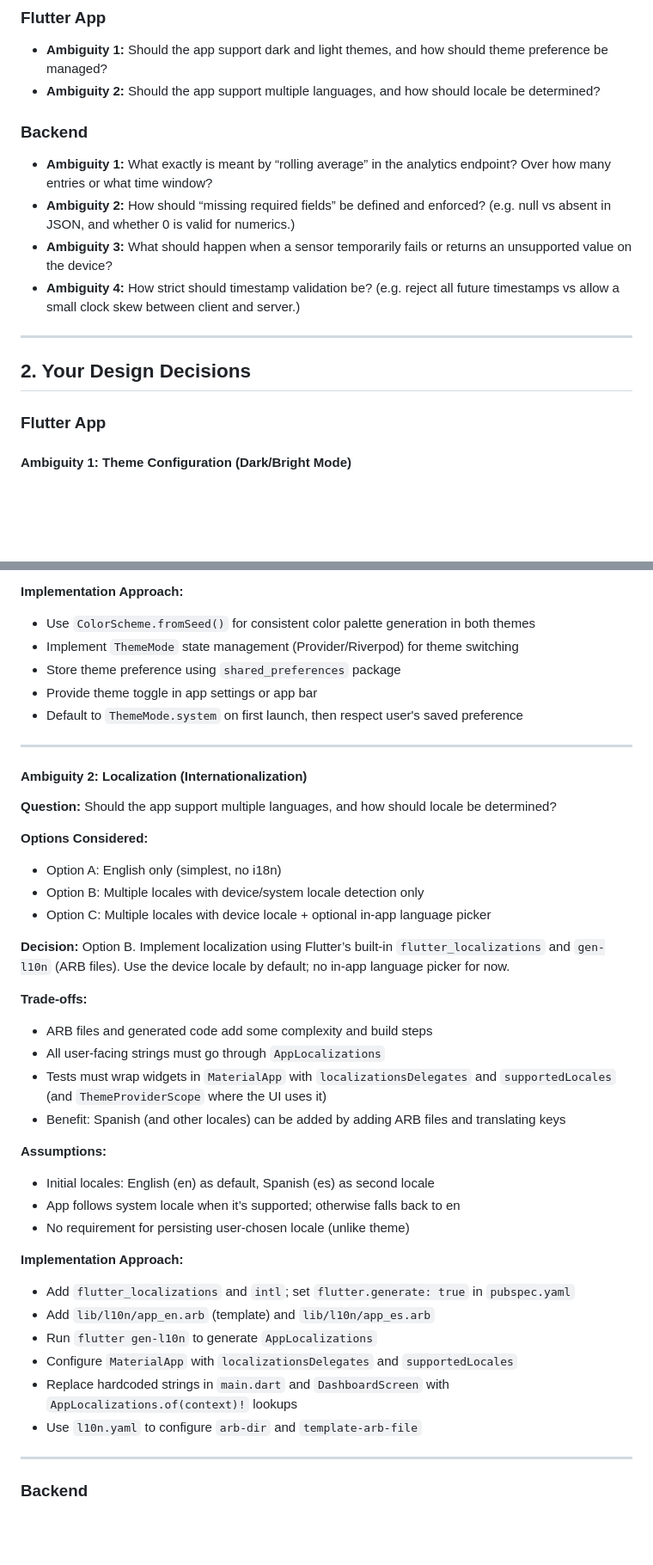
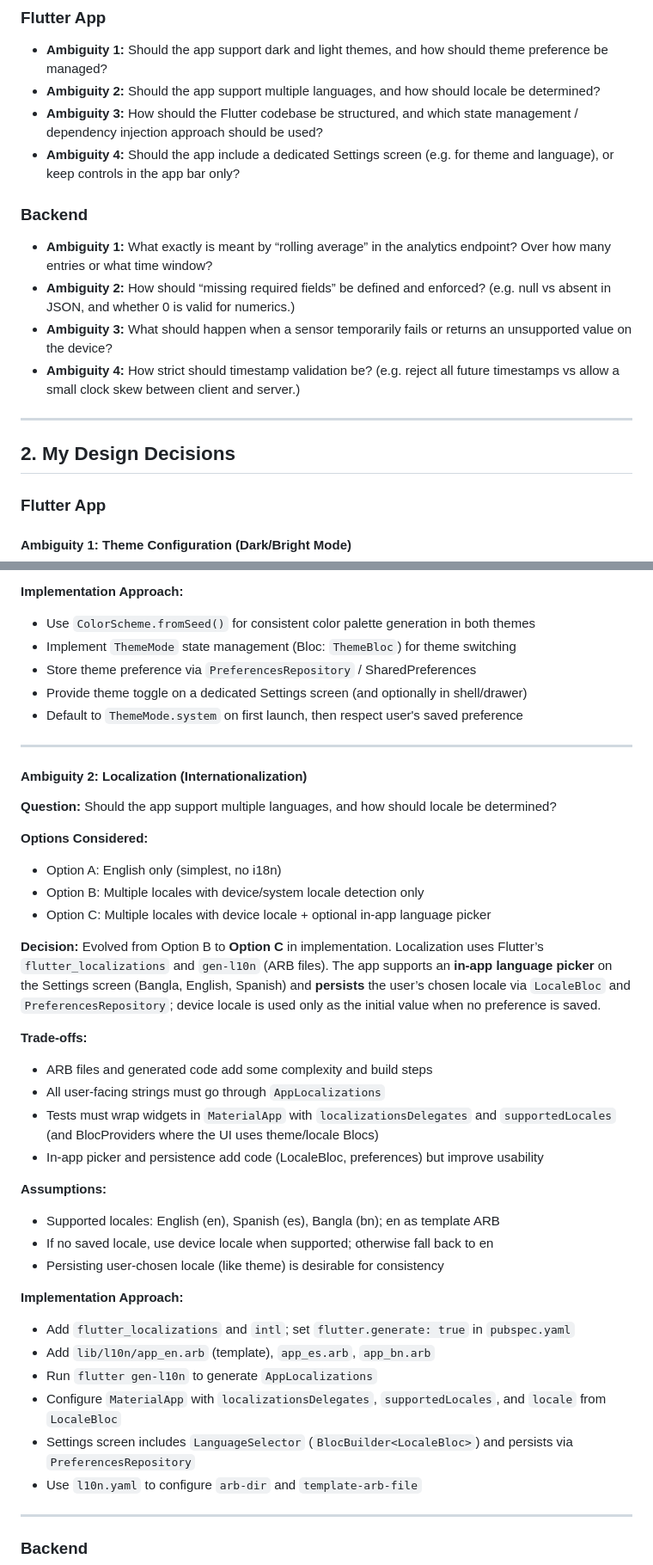
Before and after one commit to mozammal-hossain/45df8818c9fb, a Markdown page: DECISIONS.md, 2 parts joined by grey strips. Shown at 86% size. Rendered like a GitHub page; blank space fills up the shorter version.

Commit message:
feat: Update ai_log and decision readme

```diff
--- a/DECISIONS.md
+++ b/DECISIONS.md
@@ -10,6 +10,8 @@ This document records ambiguities, decisions, assumptions, and clarifying questi
 
 - **Ambiguity 1:** Should the app support dark and light themes, and how should theme preference be managed?
 - **Ambiguity 2:** Should the app support multiple languages, and how should locale be determined?
+- **Ambiguity 3:** How should the Flutter codebase be structured, and which state management / dependency injection approach should be used?
+- **Ambiguity 4:** Should the app include a dedicated Settings screen (e.g. for theme and language), or keep controls in the app bar only?
 
 ### Backend
 
@@ -20,7 +22,7 @@ This document records ambiguities, decisions, assumptions, and clarifying questi
 
 ---
 
-## 2. Your Design Decisions
+## 2. My Design Decisions
 
 ### Flutter App
 
@@ -58,9 +60,9 @@ This document records ambiguities, decisions, assumptions, and clarifying questi
 **Implementation Approach:**
 
 - Use `ColorScheme.fromSeed()` for consistent color palette generation in both themes
-- Implement `ThemeMode` state management (Provider/Riverpod) for theme switching
-- Store theme preference using `shared_preferences` package
-- Provide theme toggle in app settings or app bar
+- Implement `ThemeMode` state management (Bloc: `ThemeBloc`) for theme switching
+- Store theme preference via `PreferencesRepository` / SharedPreferences
+- Provide theme toggle on a dedicated Settings screen (and optionally in shell/drawer)
 - Default to `ThemeMode.system` on first launch, then respect user's saved preference
 
 ---
@@ -75,28 +77,28 @@ This document records ambiguities, decisions, assumptions, and clarifying questi
 - Option B: Multiple locales with device/system locale detection only
 - Option C: Multiple locales with device locale + optional in-app language picker
 
-**Decision:** Option B. Implement localization using Flutter’s built-in `flutter_localizations` and `gen-l10n` (ARB files). Use the device locale by default; no in-app language picker for now.
+**Decision:** Evolved from Option B to **Option C** in implementation. Localization uses Flutter’s `flutter_localizations` and `gen-l10n` (ARB files). The app supports an **in-app language picker** on the Settings screen (Bangla, English, Spanish) and **persists** the user’s chosen locale via `LocaleBloc` and `PreferencesRepository`; device locale is used only as the initial value when no preference is saved.
 
 **Trade-offs:**
 
 - ARB files and generated code add some complexity and build steps
 - All user-facing strings must go through `AppLocalizations`
-- Tests must wrap widgets in `MaterialApp` with `localizationsDelegates` and `supportedLocales` (and `ThemeProviderScope` where the UI uses it)
-- Benefit: Spanish (and other locales) can be added by adding ARB files and translating keys
+- Tests must wrap widgets in `MaterialApp` with `localizationsDelegates` and `supportedLocales` (and BlocProviders where the UI uses theme/locale Blocs)
+- In-app picker and persistence add code (LocaleBloc, preferences) but improve usability
 
 **Assumptions:**
 
-- Initial locales: English (en) as default, Spanish (es) as second locale
-- App follows system locale when it’s supported; otherwise falls back to en
-- No requirement for persisting user-chosen locale (unlike theme)
+- Supported locales: English (en), Spanish (es), Bangla (bn); en as template ARB
+- If no saved locale, use device locale when supported; otherwise fall back to en
+- Persisting user-chosen locale (like theme) is desirable for consistency
 
 **Implementation Approach:**
 
 - Add `flutter_localizations` and `intl`; set `flutter.generate: true` in `pubspec.yaml`
-- Add `lib/l10n/app_en.arb` (template) and `lib/l10n/app_es.arb`
+- Add `lib/l10n/app_en.arb` (template), `app_es.arb`, `app_bn.arb`
 - Run `flutter gen-l10n` to generate `AppLocalizations`
-- Configure `MaterialApp` with `localizationsDelegates` and `supportedLocales`
-- Replace hardcoded strings in `main.dart` and `DashboardScreen` with `AppLocalizations.of(context)!` lookups
+- Configure `MaterialApp` with `localizationsDelegates`, `supportedLocales`, and `locale` from `LocaleBloc`
+- Settings screen includes `LanguageSelector` (`BlocBuilder<LocaleBloc>`) and persists via `PreferencesRepository`
 - Use `l10n.yaml` to configure `arb-dir` and `template-arb-file`
 
 ---
```
Also changed, not shown: other parts of DECISIONS.md (+33 -3 lines), ai_log.md (+27 -14 lines).
